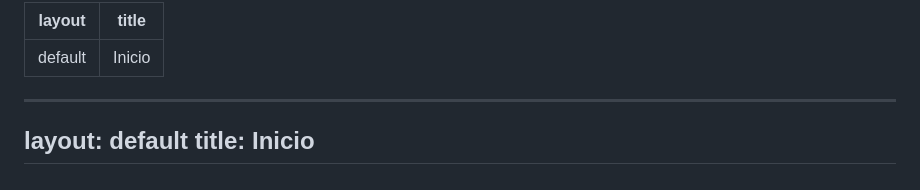
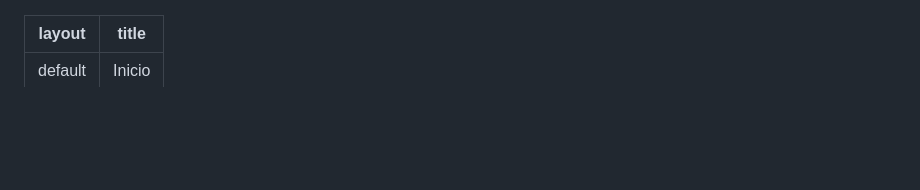
Before and after one commit to manurg97/seguridad-trabajo-inform-tica, a Markdown page: index.md, the part around the change. Drawn GitHub-style; blank space fills up the shorter version.

```diff
--- a/index.md
+++ b/index.md
@@ -1,8 +1,3 @@
----
-layout: default
-title: Inicio
----
-
 ---
 layout: default
 title: Inicio
```
